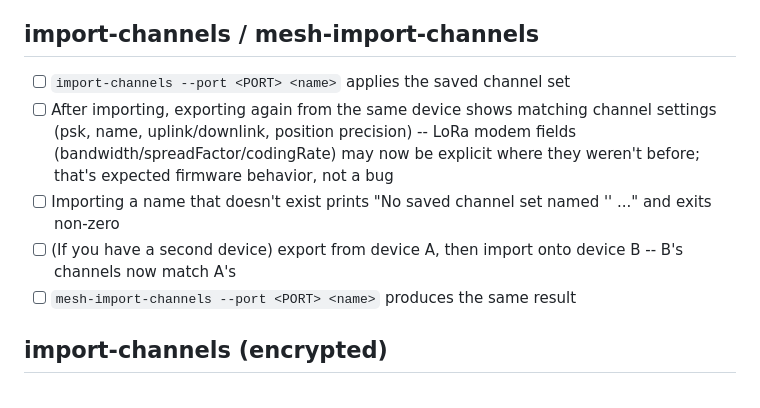
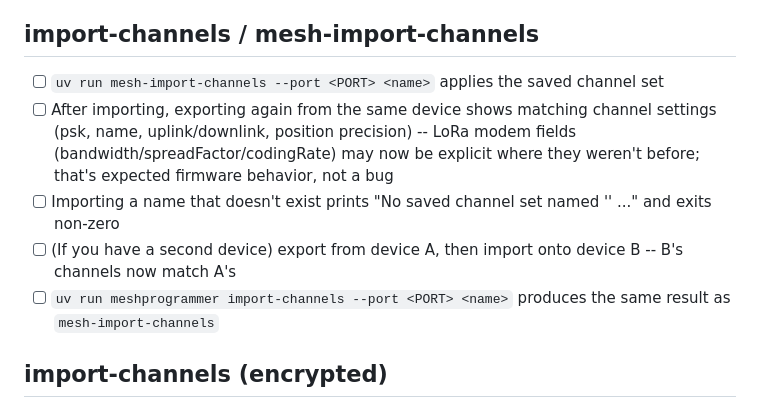
Before and after one commit to jebba2/meshProgrammer, a Markdown page: TESTING.md, the part around one of its changes. GitHub-like rendering.

```diff
--- a/TESTING.md
+++ b/TESTING.md
@@ -82,11 +82,11 @@ source .venv/bin/activate
 
 ## import-channels / mesh-import-channels
 
-- [ ] `import-channels --port <PORT> <name>` applies the saved channel set
+- [ ] `uv run mesh-import-channels --port <PORT> <name>` applies the saved channel set
 - [ ] After importing, exporting again from the same device shows matching channel settings (psk, name, uplink/downlink, position precision) -- LoRa modem fields (bandwidth/spreadFactor/codingRate) may now be explicit where they weren't before; that's expected firmware behavior, not a bug
 - [ ] Importing a name that doesn't exist prints "No saved channel set named '<name>' ..." and exits non-zero
 - [ ] (If you have a second device) export from device A, then import onto device B -- B's channels now match A's
-- [ ] `mesh-import-channels --port <PORT> <name>` produces the same result
+- [ ] `uv run meshprogrammer import-channels --port <PORT> <name>` produces the same result as `mesh-import-channels`
 
 ## import-channels (encrypted)
 
```
Also changed, not shown: other parts of TESTING.md (+21 -21 lines).
